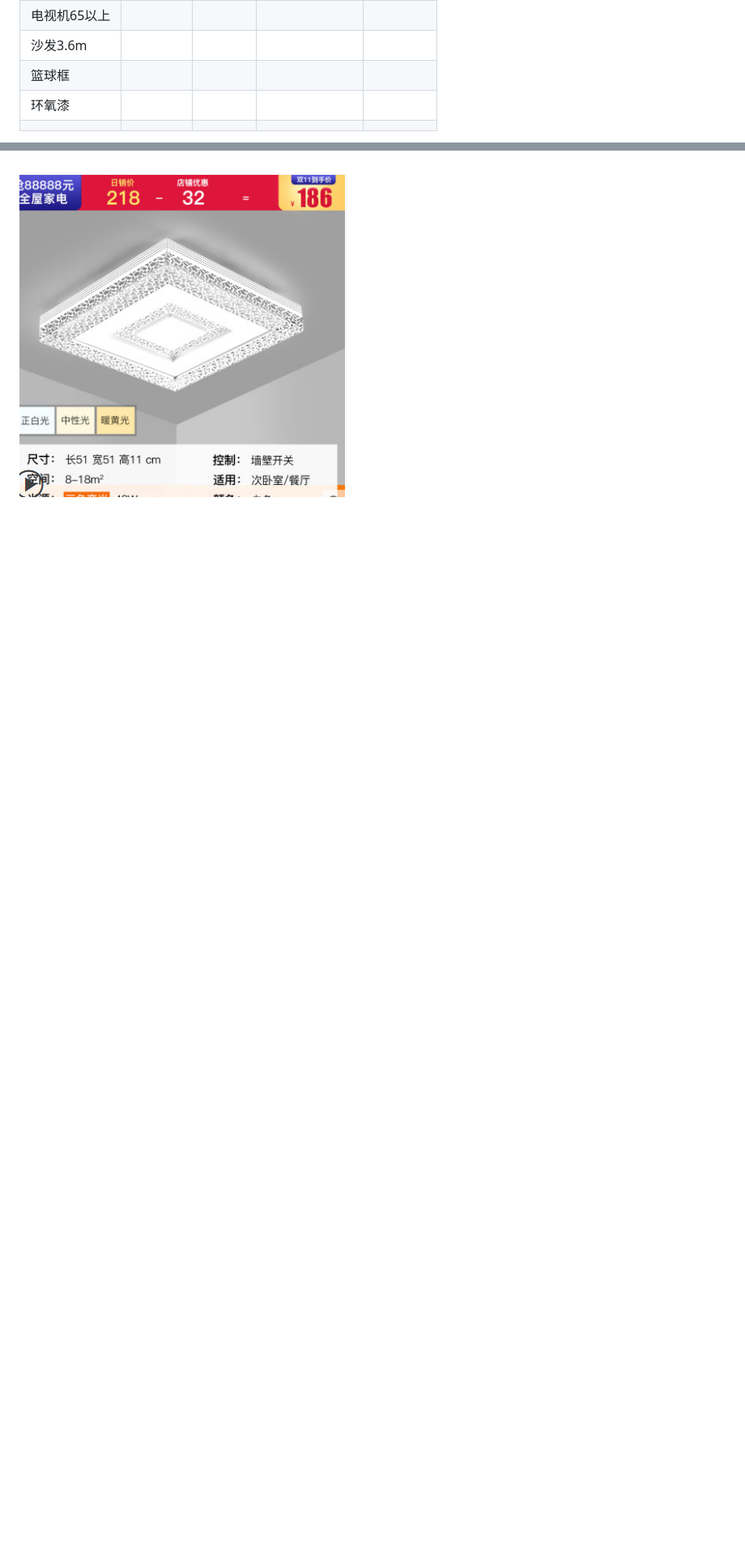
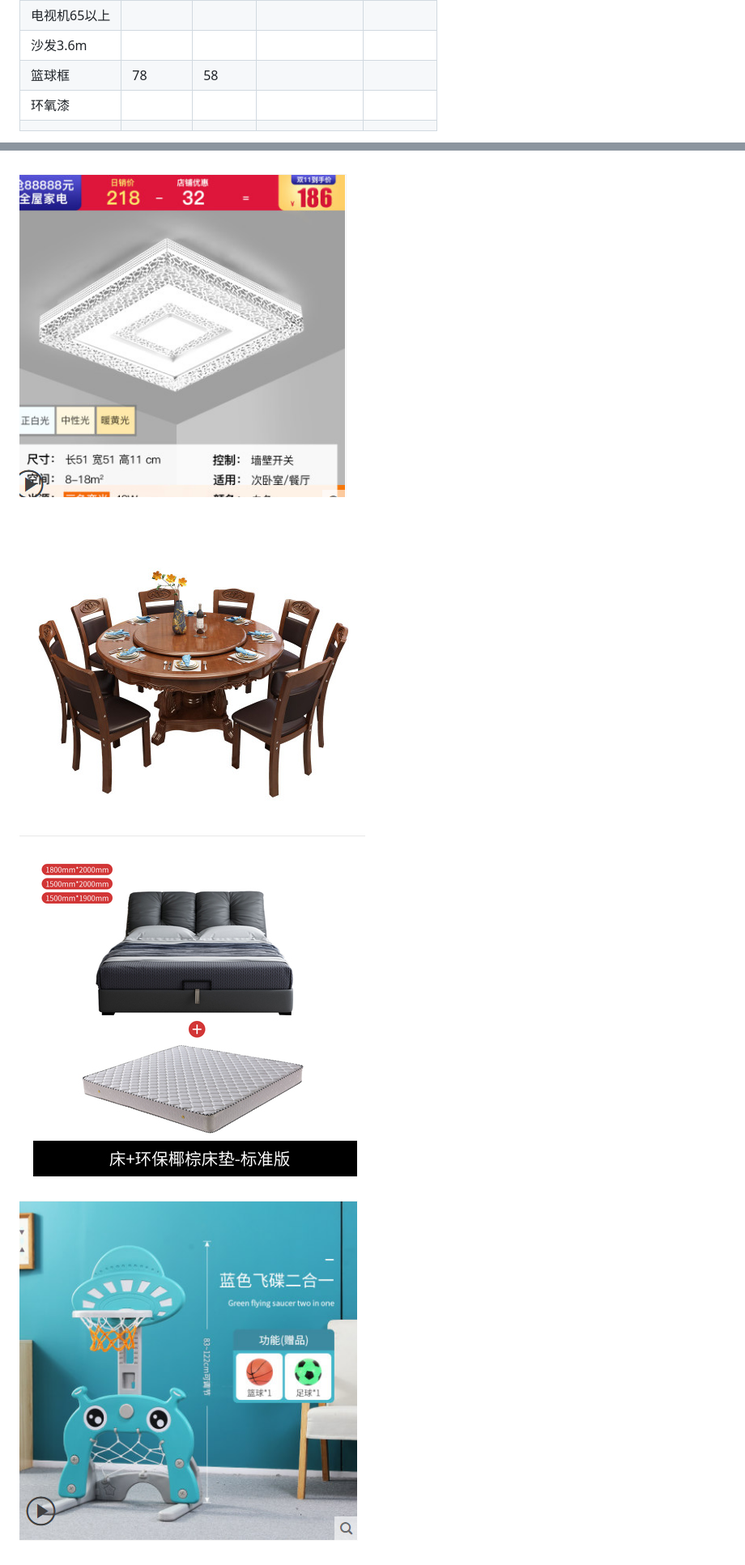
Before and after one commit to a1609jk/sell, a Markdown page: README.md, 2 parts joined by grey strips. Shown: that part at 81% size. Drawn GitHub-style; pictures changed too: .gitbook/assets/image (5).png (added), .gitbook/assets/image (6).png (added), .gitbook/assets/image (7).png (added); blank space fills up the shorter version.

Commit message:
GitBook: [master] one page and 3 assets modified

```diff
--- a/README.md
+++ b/README.md
@@ -15,7 +15,7 @@
 | 洗衣机黄州 |  |  |  |  |
 | 电视机65以上 |  |  |  |  |
 | 沙发3.6m |  |  |  |  |
-| 篮球框 |  |  |  |  |
+| 篮球框 | 78 | 58 |  |  |
 | 环氧漆 |  |  |  |  |
 |  |  |  |  |  |
 
@@ -23,4 +23,10 @@
 
 ![&#x8D70;&#x5ECA;&#x706F;](.gitbook/assets/image%20%282%29.png)
 
-![](.gitbook/assets/image%20%284%29.png)
+![&#x9910;&#x5385;&#x706F;](.gitbook/assets/image%20%284%29.png)
+
+![1.5&#x7C73;8&#x6905;](.gitbook/assets/image%20%285%29.png)
+
+![&#x5E8A;&#x52A0;&#x5E8A;&#x57AB;](.gitbook/assets/image%20%286%29.png)
+
+![&#x7BEE;&#x7403;&#x6846;](.gitbook/assets/image%20%287%29.png)
```
Also changed, not shown: other parts of README.md (+2 -2 lines).
